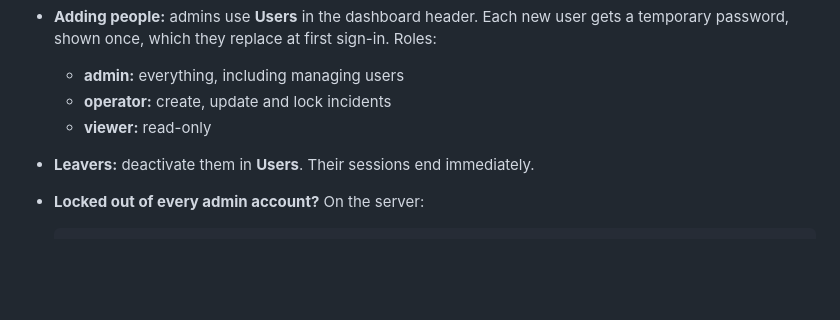
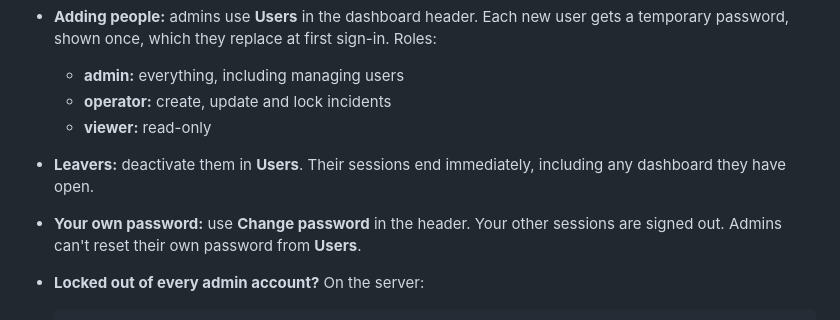
Before and after one commit to hneal055/DeskSOS-Enterprise---IT-Operations-Platform, a Markdown page: README.md, the part around the change. Drawn GitHub-style; blank space fills up the shorter version.

Commit message:
docs: log PR #11 review fixes; README covers Change password
Co-Authored-By: Claude Opus 5.5 <noreply@anthropic.com>

````diff
--- a/README.md
+++ b/README.md
@@ -165,7 +165,8 @@ This takes an online backup of the SQLite database (safe while the server runs),
   - **admin:** everything, including managing users
   - **operator:** create, update and lock incidents
   - **viewer:** read-only
-- **Leavers:** deactivate them in **Users**. Their sessions end immediately.
+- **Leavers:** deactivate them in **Users**. Their sessions end immediately, including any dashboard they have open.
+- **Your own password:** use **Change password** in the header. Your other sessions are signed out. Admins can't reset their own password from **Users**.
 - **Locked out of every admin account?** On the server:
 
   ```powershell
````
Also changed, not shown: docs/PRODUCTION-READINESS-PLAN.md (+18 -0 lines).
